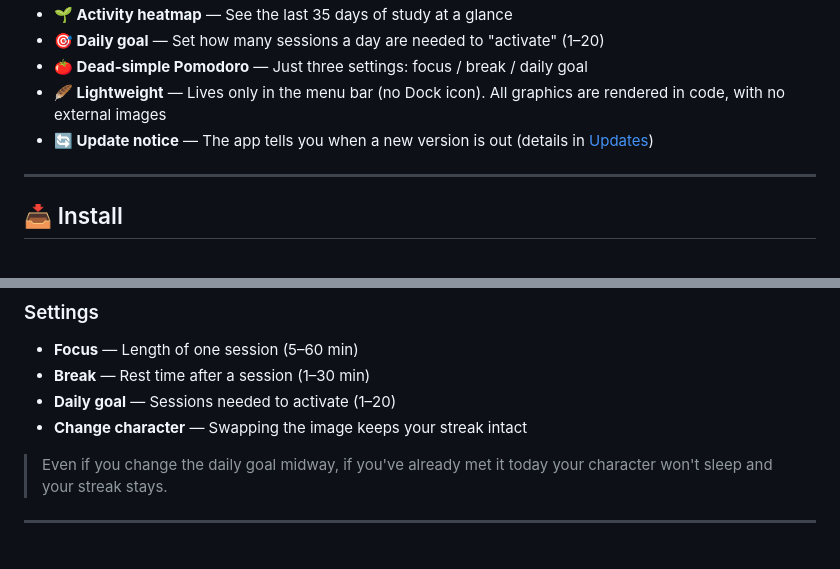
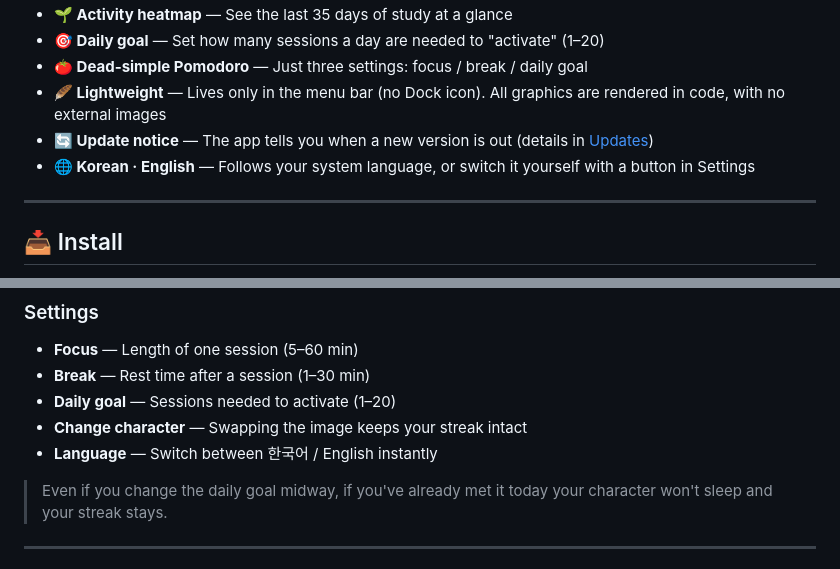
Before and after one commit to kes02/Pomopet, a Markdown page: README.en.md, 2 parts joined by grey strips. Drawn GitHub-style.

```diff
--- a/README.en.md
+++ b/README.en.md
@@ -41,6 +41,7 @@ There are plenty of pet-raising Pomodoro apps. Pomopet differs in three ways.
 - **🍅 Dead-simple Pomodoro** — Just three settings: focus / break / daily goal
 - **🪶 Lightweight** — Lives only in the menu bar (no Dock icon). All graphics are rendered in code, with no external images
 - **🔄 Update notice** — The app tells you when a new version is out (details in [Updates](#-updates))
+- **🌐 Korean · English** — Follows your system language, or switch it yourself with a button in Settings
 
 ---
 
@@ -119,6 +120,7 @@ Since it's an unsigned build, it **won't auto-install**, but it does let you kno
 - **Break** — Rest time after a session (1–30 min)
 - **Daily goal** — Sessions needed to activate (1–20)
 - **Change character** — Swapping the image keeps your streak intact
+- **Language** — Switch between 한국어 / English instantly
 
 > Even if you change the daily goal midway, if you've already met it today your character won't sleep and your streak stays.
 
```
Also changed, not shown: README.md (+2 -0 lines).
